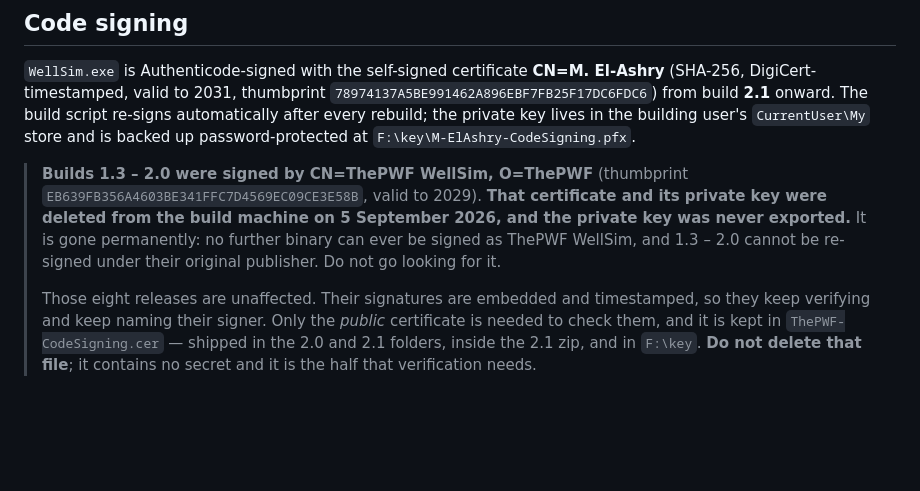
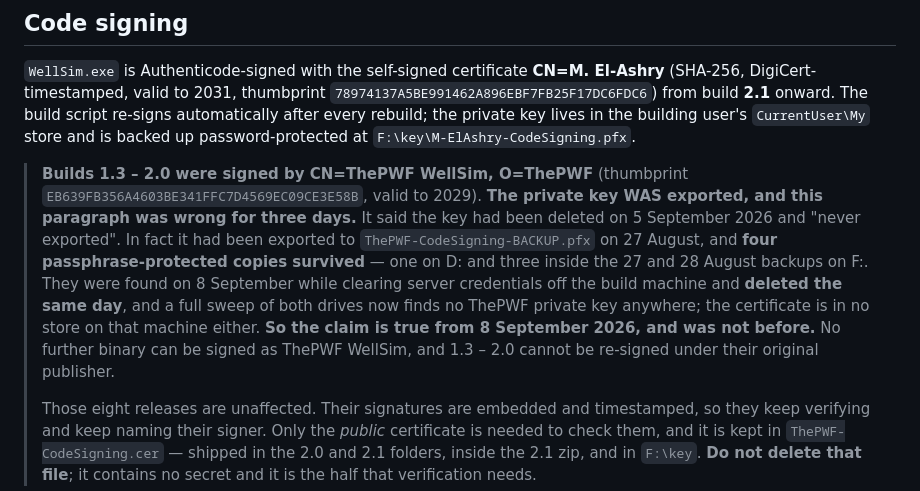
Before and after one commit to aleimam/wellsim, a Markdown page: README-PORTABLE.md, the part around the change. GitHub-like rendering; blank space fills up the shorter version.

```diff
--- a/README-PORTABLE.md
+++ b/README-PORTABLE.md
@@ -456,11 +456,17 @@ password-protected at `F:\key\M-ElAshry-CodeSigning.pfx`.
 
 > **Builds 1.3 – 2.0 were signed by CN=ThePWF WellSim, O=ThePWF** (thumbprint
 > `EB639FB356A4603BE341FFC7D4569EC09CE3E58B`, valid to 2029).
-> **That certificate and its private key were deleted from the build machine on
-> 5 September 2026, and the private key was never exported.** It is gone
-> permanently: no further binary can ever be signed as ThePWF WellSim, and
-> 1.3 – 2.0 cannot be re-signed under their original publisher. Do not go
-> looking for it.
+> **The private key WAS exported, and this paragraph was wrong for three
+> days.** It said the key had been deleted on 5 September 2026 and "never
+> exported". In fact it had been exported to `ThePWF-CodeSigning-BACKUP.pfx`
+> on 27 August, and **four passphrase-protected copies survived** — one on D:
+> and three inside the 27 and 28 August backups on F:. They were found on
+> 8 September while clearing server credentials off the build machine and
+> **deleted the same day**, and a full sweep of both drives now finds no
+> ThePWF private key anywhere; the certificate is in no store on that machine
+> either. **So the claim is true from 8 September 2026, and was not before.**
+> No further binary can be signed as ThePWF WellSim, and 1.3 – 2.0 cannot be
+> re-signed under their original publisher.
 >
 > Those eight releases are unaffected. Their signatures are embedded and
 > timestamped, so they keep verifying and keep naming their signer. Only the
```
Also changed, not shown: HANDOVER.md (+50 -15 lines).
